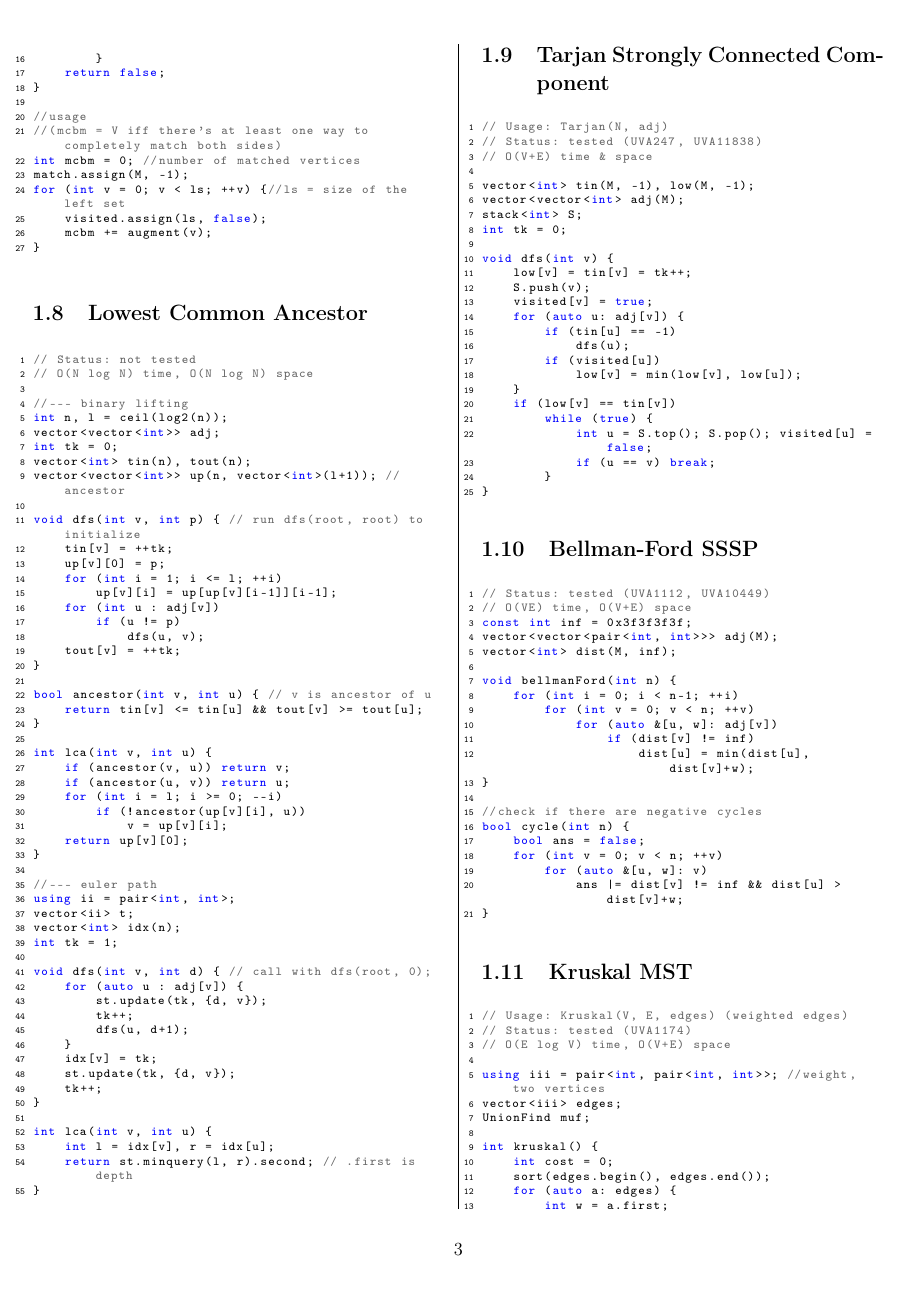
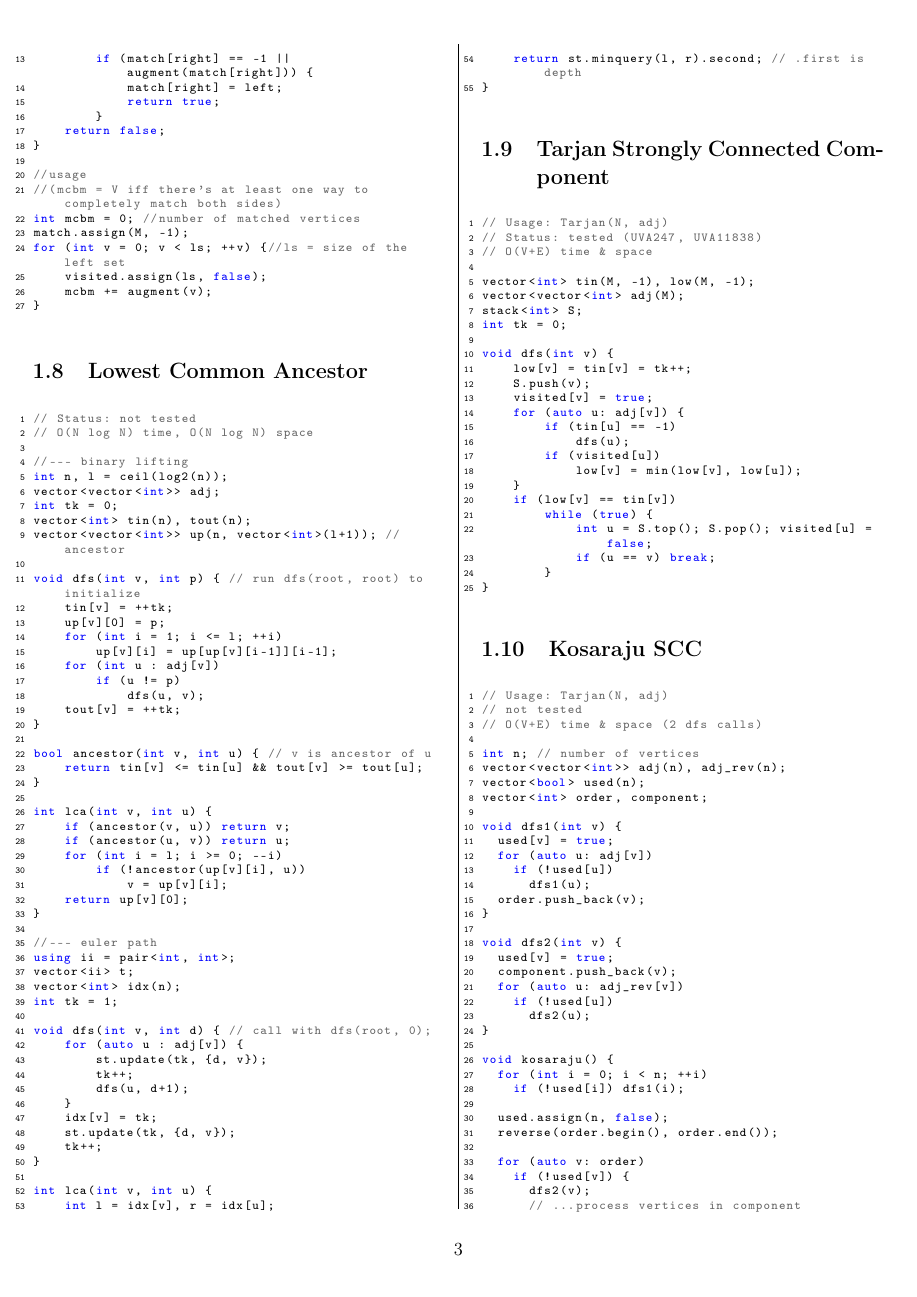
Before and after one commit to almeidaraul/cp2022, a LaTeX document (notebook/pdf/notebook.tex): page 3 of 7 before the commit and page 3 of 8 after it. Compiled offline with pdfLaTeX.

Commit message:
add kosaraju

```diff
--- a/notebook/pdf/notebook.tex
+++ b/notebook/pdf/notebook.tex
@@ -361,6 +361,49 @@ void dfs(int v) {
 }
 \end{lstlisting}
 
+\subsection{Kosaraju SCC}
+\begin{lstlisting}
+// Usage: Tarjan(N, adj)
+// not tested
+// O(V+E) time & space (2 dfs calls)
+
+int n; // number of vertices
+vector<vector<int>> adj(n), adj_rev(n);
+vector<bool> used(n);
+vector<int> order, component;
+
+void dfs1(int v) {
+  used[v] = true;
+  for (auto u: adj[v])
+    if (!used[u])
+      dfs1(u);
+  order.push_back(v);
+}
+
+void dfs2(int v) {
+  used[v] = true;
+  component.push_back(v);
+  for (auto u: adj_rev[v])
+    if (!used[u])
+      dfs2(u);
+}
+
+void kosaraju() {
+  for (int i = 0; i < n; ++i)
+    if (!used[i]) dfs1(i);
+
+  used.assign(n, false);
+  reverse(order.begin(), order.end());
+
+  for (auto v: order)
+    if (!used[v]) {
+      dfs2(v);
+      // ...process vertices in component
+      component.clear();
+    }
+}
+\end{lstlisting}
+
 \subsection{Bellman-Ford SSSP}
 \begin{lstlisting}
 // Status: tested (UVA1112, UVA10449)
```
Also changed, not shown: code/graph/kosaraju.cpp (added, +40 -0 lines), notebook/notes.tex (+13 -0 lines), notebook/pdf/notes.tex (+13 -0 lines), notebook.pdf, notes.pdf, tracker.pdf (added), notebook/pdf/notebook.tex (2 more changed lines).
